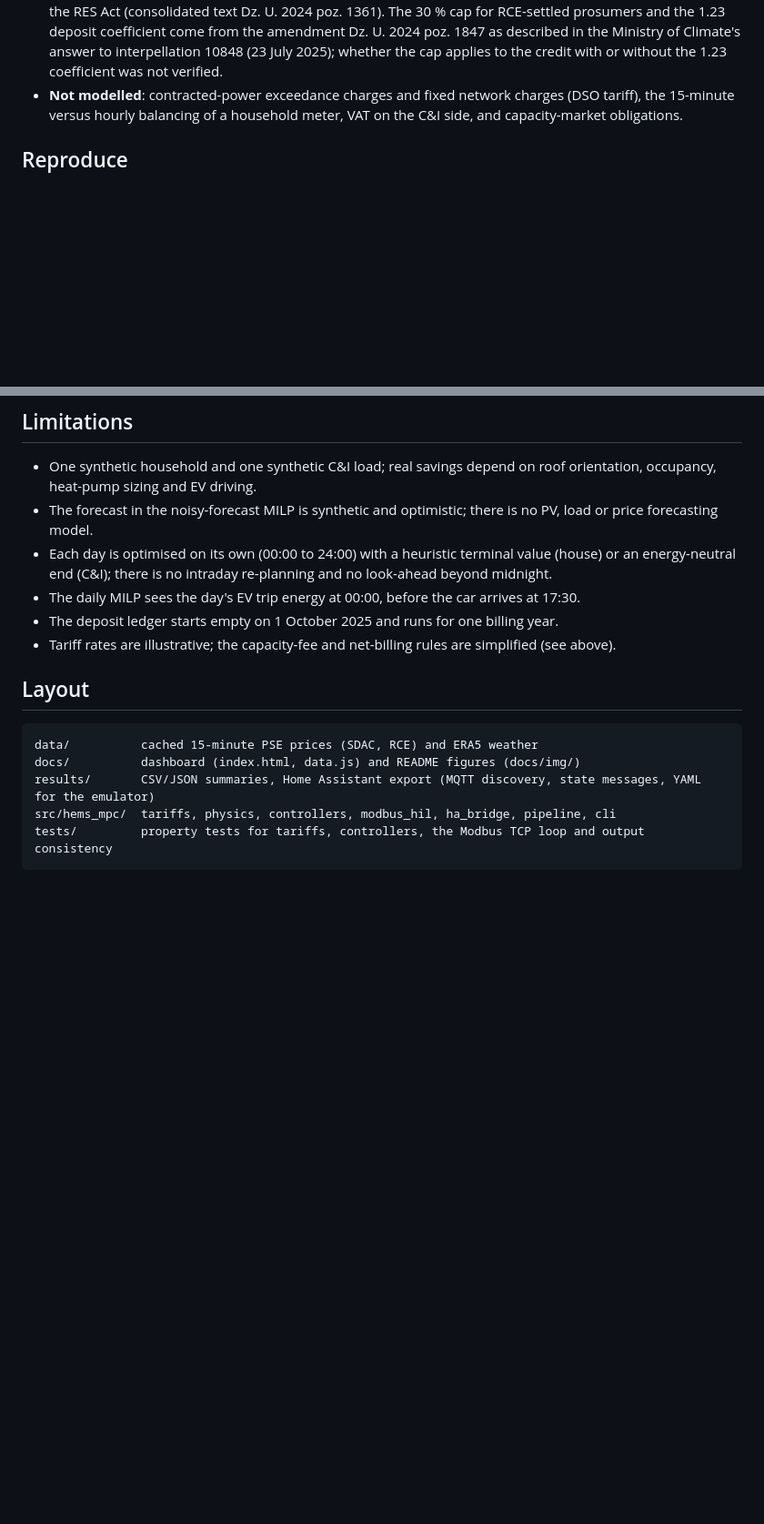
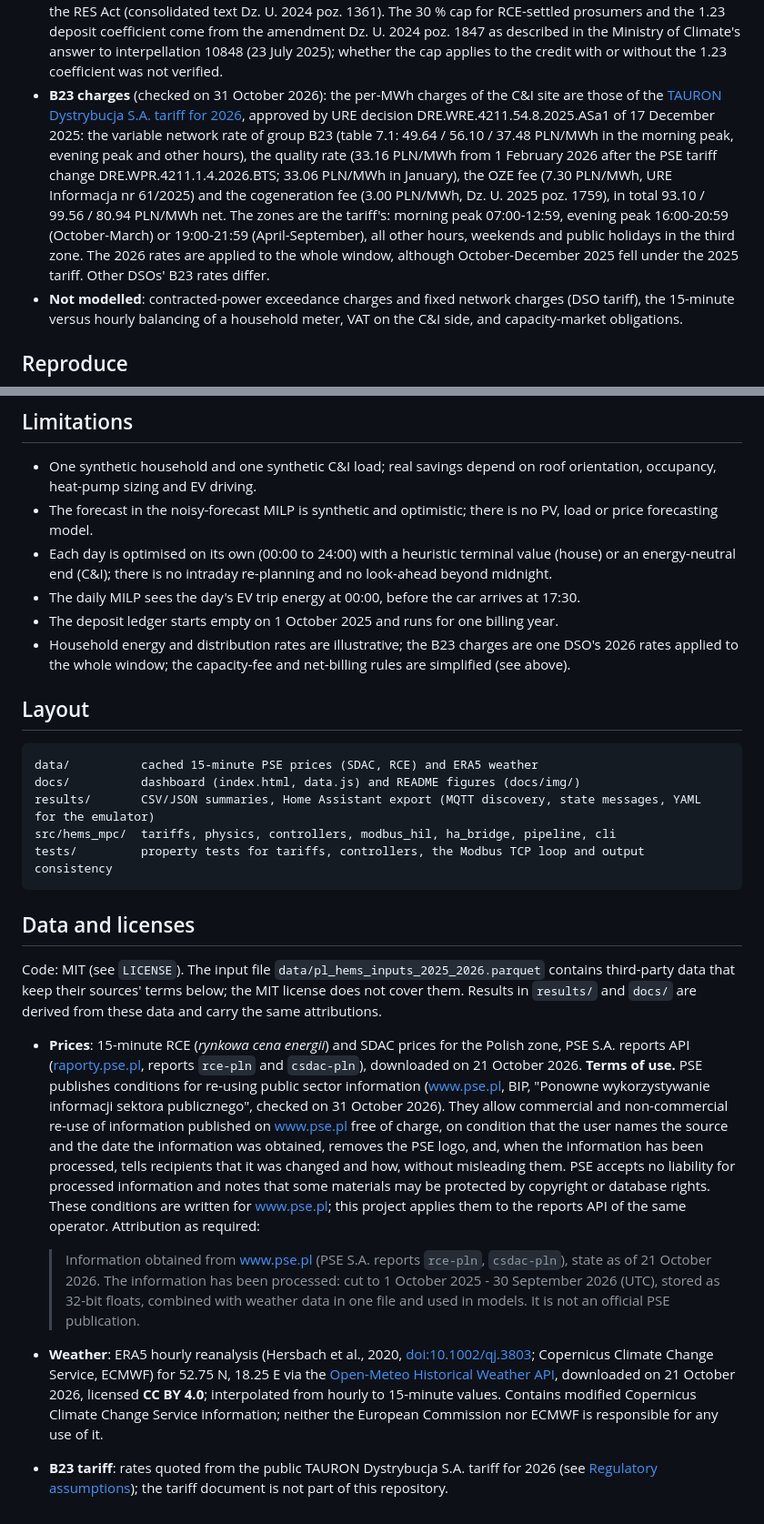
Before and after one commit to kwwaleszczynski-del/pl-hems-mpc, a Markdown page: README.md, 2 parts joined by grey strips. Shown: that part at 91% size. GitHub-like rendering; blank space fills up the shorter version.

````diff
--- a/README.md
+++ b/README.md
@@ -229,6 +238,16 @@ legal advice.
   coefficient come from the amendment Dz. U. 2024 poz. 1847 as described in the Ministry of Climate's answer to
   interpellation 10848 (23 July 2025); whether the cap applies to the credit with or without the 1.23 coefficient
   was not verified.
+- **B23 charges** (checked on 31 October 2026): the per-MWh charges of the C&I site are those of the
+  [TAURON Dystrybucja S.A. tariff for 2026](https://www.tauron-dystrybucja.pl/-/media/offer-documents/dystrybucja/aktualna-taryfa/taryfa-tauron-dystrybucja-2026_ocr.ashx),
+  approved by URE decision DRE.WRE.4211.54.8.2025.ASa1 of 17 December 2025: the variable network rate of group B23
+  (table 7.1: 49.64 / 56.10 / 37.48 PLN/MWh in the morning peak, evening peak and other hours), the quality rate
+  (33.16 PLN/MWh from 1 February 2026 after the PSE tariff change DRE.WPR.4211.1.4.2026.BTS; 33.06 PLN/MWh in
+  January), the OZE fee (7.30 PLN/MWh, URE Informacja nr 61/2025) and the cogeneration fee (3.00 PLN/MWh, Dz. U.
+  2025 poz. 1759), in total 93.10 / 99.56 / 80.94 PLN/MWh net. The zones are the tariff's: morning peak 07:00-12:59,
+  evening peak 16:00-20:59 (October-March) or 19:00-21:59 (April-September), all other hours, weekends and public
+  holidays in the third zone. The 2026 rates are applied to the whole window, although October-December 2025 fell
+  under the 2025 tariff. Other DSOs' B23 rates differ.
 - **Not modelled**: contracted-power exceedance charges and fixed network charges (DSO tariff), the 15-minute versus
   hourly balancing of a household meter, VAT on the C&I side, and capacity-market obligations.
 
@@ -256,7 +275,8 @@ the README charts to `docs/img/` and the dashboard data to `docs/data.js`. Every
   (C&I); there is no intraday re-planning and no look-ahead beyond midnight.
 - The daily MILP sees the day's EV trip energy at 00:00, before the car arrives at 17:30.
 - The deposit ledger starts empty on 1 October 2025 and runs for one billing year.
-- Tariff rates are illustrative; the capacity-fee and net-billing rules are simplified (see above).
+- Household energy and distribution rates are illustrative; the B23 charges are one DSO's 2026 rates applied to the
+  whole window; the capacity-fee and net-billing rules are simplified (see above).
 
 ## Layout
 
@@ -267,3 +287,33 @@ results/       CSV/JSON summaries, Home Assistant export (MQTT discovery, state
 src/hems_mpc/  tariffs, physics, controllers, modbus_hil, ha_bridge, pipeline, cli
 tests/         property tests for tariffs, controllers, the Modbus TCP loop and output consistency
 ```
+
+## Data and licenses
+
+Code: MIT (see `LICENSE`). The input file `data/pl_hems_inputs_2025_2026.parquet` contains third-party data that keep
+their sources' terms below; the MIT license does not cover them. Results in `results/` and `docs/` are derived from
+these data and carry the same attributions.
+
+- **Prices**: 15-minute RCE (*rynkowa cena energii*) and SDAC prices for the Polish zone, PSE S.A. reports API
+  ([raporty.pse.pl](https://raporty.pse.pl), reports `rce-pln` and `csdac-pln`), downloaded on 21 October 2026.
+  **Terms of use.** PSE publishes conditions for re-using public sector information
+  ([www.pse.pl, BIP, "Ponowne wykorzystywanie informacji sektora publicznego"](https://www.pse.pl/bip/ponowne-wykorzystanie-informacji-publicznej),
+  checked on 31 October 2026). They allow commercial and non-commercial re-use of information published on
+  www.pse.pl free of charge, on condition that the user names the source and the date the information was obtained,
+  removes the PSE logo, and, when the information has been processed, tells recipients that it was changed and how,
+  without misleading them. PSE accepts no liability for processed information and notes that some materials may be
+  protected by copyright or database rights. These conditions are written for www.pse.pl; this project applies them
+  to the reports API of the same operator. Attribution as required:
+
+  > Information obtained from www.pse.pl (PSE S.A. reports `rce-pln`, `csdac-pln`), state as of 21 October 2026.
+  > The information has been processed: cut to 1 October 2025 - 30 September 2026 (UTC), stored as 32-bit floats,
+  > combined with weather data in one file and used in models. It is not an official PSE publication.
+
+- **Weather**: ERA5 hourly reanalysis (Hersbach et al., 2020, [doi:10.1002/qj.3803](https://doi.org/10.1002/qj.3803);
+  Copernicus Climate Change Service, ECMWF) for 52.75 N, 18.25 E via the
+  [Open-Meteo Historical Weather API](https://open-meteo.com/en/docs/historical-weather-api), downloaded on
+  21 October 2026, licensed **CC BY 4.0**; interpolated from hourly to 15-minute values. Contains modified Copernicus
+  Climate Change Service information; neither the European Commission nor ECMWF is responsible for any use of it.
+- **B23 tariff**: rates quoted from the public TAURON Dystrybucja S.A. tariff for 2026 (see
+  [Regulatory assumptions](#regulatory-assumptions-to-be-verified)); the tariff document is not part of this
+  repository.
````
Also changed, not shown: other parts of README.md (+27 -18 lines), docs/img/ci_k_factor.png, 5 other files.
